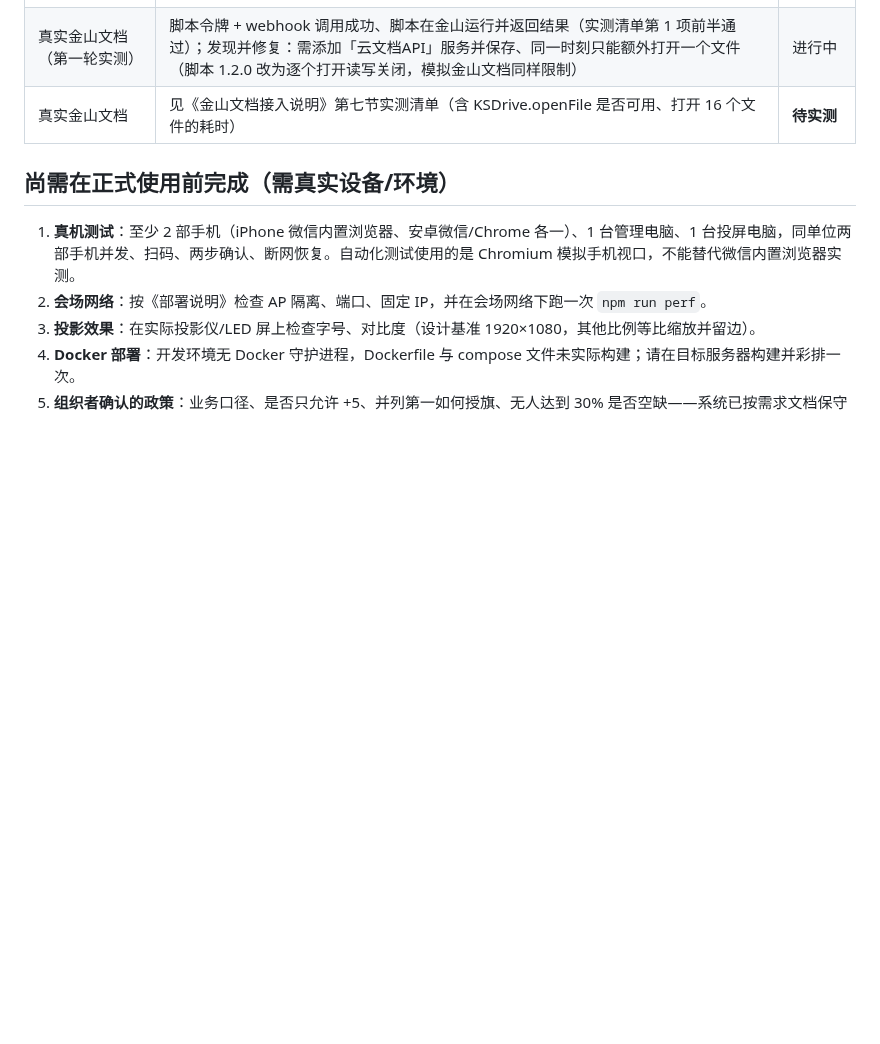
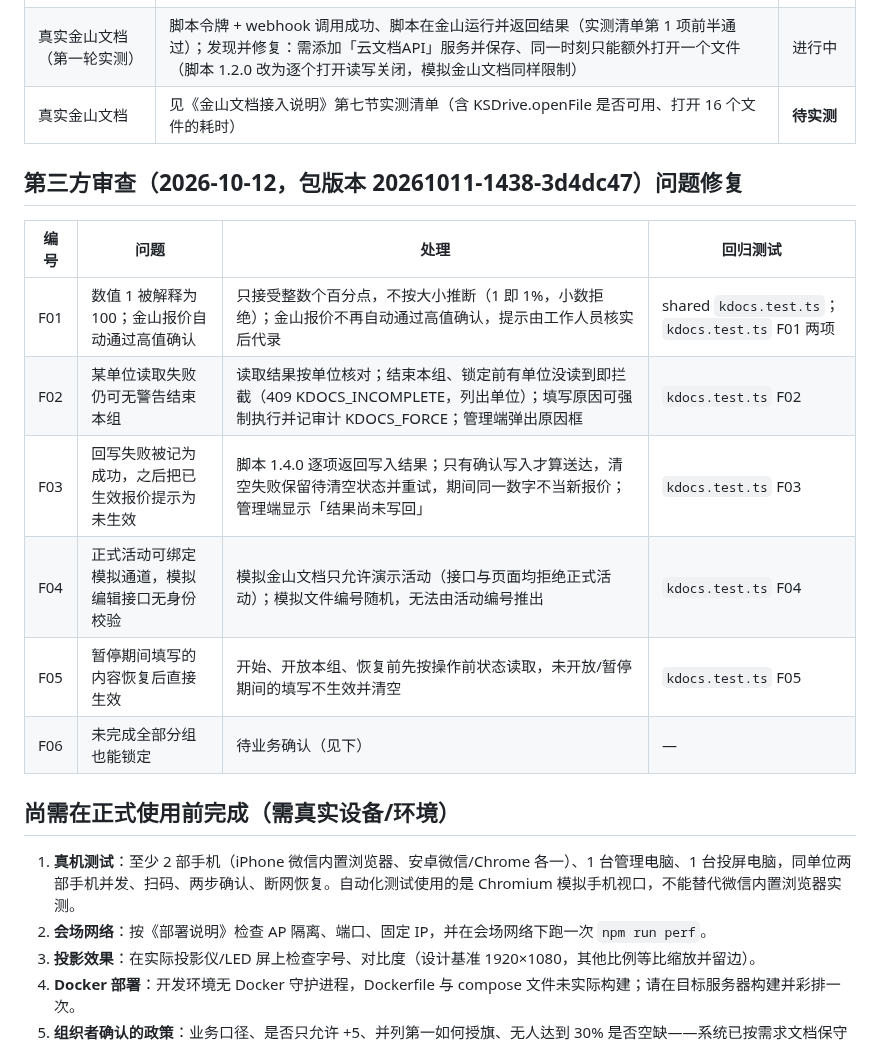
Before and after one commit to MIAO0716/wealth-fund-bidding, a Markdown page: docs/验收记录.md, the part around the change. Drawn GitHub-style; blank space fills up the shorter version.

```diff
--- a/docs/验收记录.md
+++ b/docs/验收记录.md
@@ -84,6 +84,17 @@
 | 真实金山文档（第一轮实测） | 脚本令牌 + webhook 调用成功、脚本在金山运行并返回结果（实测清单第 1 项前半通过）；发现并修复：需添加「云文档API」服务并保存、同一时刻只能额外打开一个文件（脚本 1.2.0 改为逐个打开读写关闭，模拟金山文档同样限制） | 进行中 |
 | 真实金山文档 | 见《金山文档接入说明》第七节实测清单（含 KSDrive.openFile 是否可用、打开 16 个文件的耗时） | **待实测** |
 
+## 第三方审查（2026-10-12，包版本 20261011-1438-3d4dc47）问题修复
+
+| 编号 | 问题 | 处理 | 回归测试 |
+| --- | --- | --- | --- |
+| F01 | 数值 1 被解释为 100；金山报价自动通过高值确认 | 只接受整数个百分点，不按大小推断（1 即 1%，小数拒绝）；金山报价不再自动通过高值确认，提示由工作人员核实后代录 | shared `kdocs.test.ts`；`kdocs.test.ts` F01 两项 |
+| F02 | 某单位读取失败仍可无警告结束本组 | 读取结果按单位核对；结束本组、锁定前有单位没读到即拦截（409 KDOCS_INCOMPLETE，列出单位）；填写原因可强制执行并记审计 KDOCS_FORCE；管理端弹出原因框 | `kdocs.test.ts` F02 |
+| F03 | 回写失败被记为成功，之后把已生效报价提示为未生效 | 脚本 1.4.0 逐项返回写入结果；只有确认写入才算送达，清空失败保留待清空状态并重试，期间同一数字不当新报价；管理端显示「结果尚未写回」 | `kdocs.test.ts` F03 |
+| F04 | 正式活动可绑定模拟通道，模拟编辑接口无身份校验 | 模拟金山文档只允许演示活动（接口与页面均拒绝正式活动）；模拟文件编号随机，无法由活动编号推出 | `kdocs.test.ts` F04 |
+| F05 | 暂停期间填写的内容恢复后直接生效 | 开始、开放本组、恢复前先按操作前状态读取，未开放/暂停期间的填写不生效并清空 | `kdocs.test.ts` F05 |
+| F06 | 未完成全部分组也能锁定 | 待业务确认（见下） | — |
+
 ## 尚需在正式使用前完成（需真实设备/环境）
 
 1. **真机测试**：至少 2 部手机（iPhone 微信内置浏览器、安卓微信/Chrome 各一）、1 台管理电脑、1 台投屏电脑，同单位两部手机并发、扫码、两步确认、断网恢复。自动化测试使用的是 Chromium 模拟手机视口，不能替代微信内置浏览器实测。
```
Also changed, not shown: docs/金山文档接入说明.md (+10 -4 lines), docs/screenshots/kdocs-admin.png, docs/screenshots/kdocs-card.png, docs/screenshots/kdocs-control.png, docs/screenshots/kdocs-mock-sheet.png, 14 other files.
